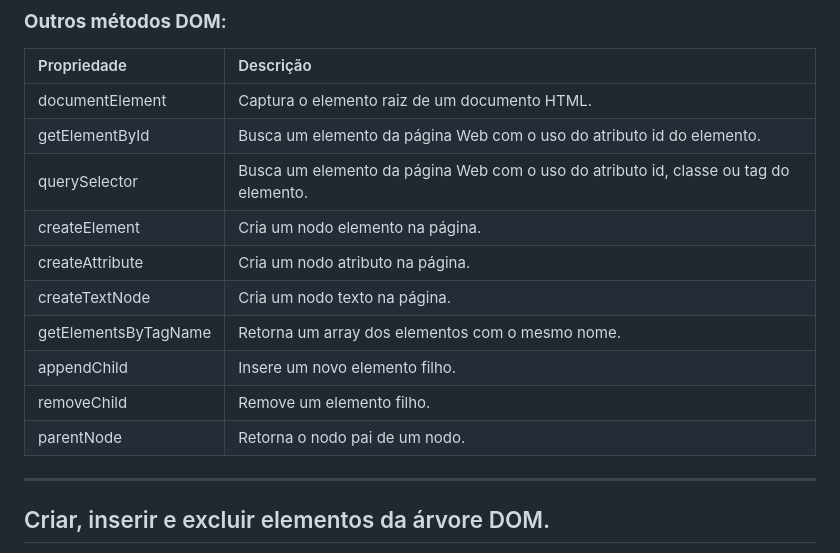
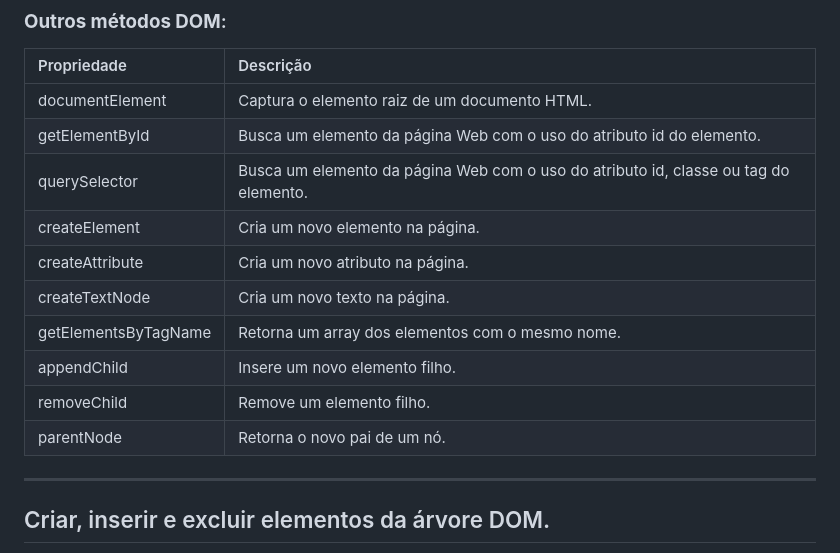
Before and after one commit to devcode25/aulaJS-DOM, a Markdown page: README.md, the part around the change. Drawn GitHub-style.

```diff
--- a/README.md
+++ b/README.md
@@ -198,13 +198,13 @@ Ele recebe um único argumento de string, que pode conter vários identificadore
 | documentElement      | Captura o elemento raiz <html> de um documento HTML.                                 |
 | getElementById       | Busca um elemento da página Web com o uso do atributo id do elemento.                |
 | querySelector        | Busca um elemento da página Web com o uso do atributo id, classe ou tag do elemento. |
-| createElement        | Cria um nodo elemento na página.                                                     |
-| createAttribute      | Cria um nodo atributo na página.                                                     |
-| createTextNode       | Cria um nodo texto na página.                                                        |
+| createElement        | Cria um novo elemento na página.                                                     |
+| createAttribute      | Cria um novo atributo na página.                                                     |
+| createTextNode       | Cria um novo texto na página.                                                        |
 | getElementsByTagName | Retorna um array dos elementos com o mesmo nome.                                     |
 | appendChild          | Insere um novo elemento filho.                                                       |
 | removeChild          | Remove um elemento filho.                                                            |
-| parentNode           | Retorna o nodo pai de um nodo.                                                       |
+| parentNode           | Retorna o novo pai de um nó.                                                       |
 
 ---
 
```
